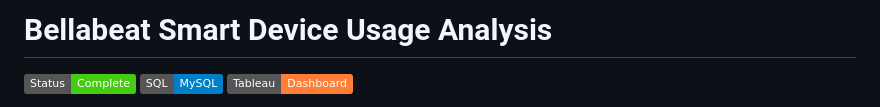
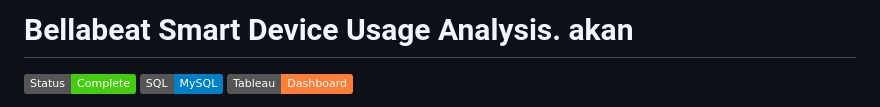
Before and after one commit to Proxy-kid/capstone-project, a Markdown page: README.md, the part around the change. Rendered like a GitHub page; badges without logos.

Commit message:
Update project title in README.md

```diff
--- a/README.md
+++ b/README.md
@@ -1,4 +1,4 @@
-# Bellabeat Smart Device Usage Analysis
+# Bellabeat Smart Device Usage Analysis. akan
 
 ![Project Status](https://img.shields.io/badge/Status-Complete-success)
 ![SQL](https://img.shields.io/badge/SQL-MySQL-blue)
```
